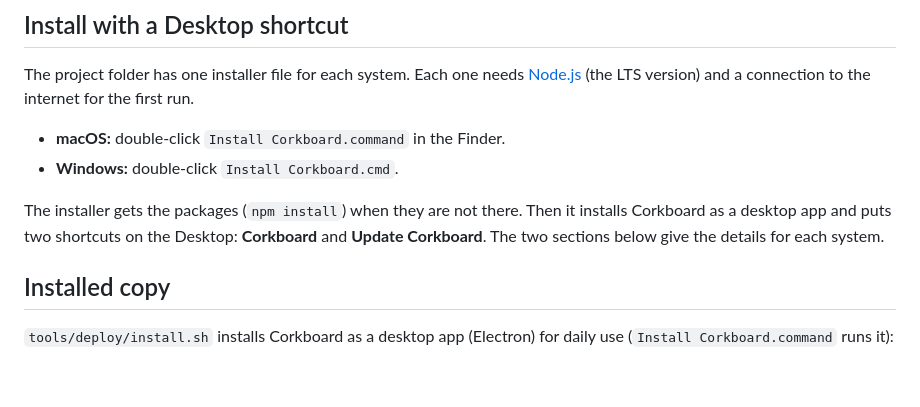
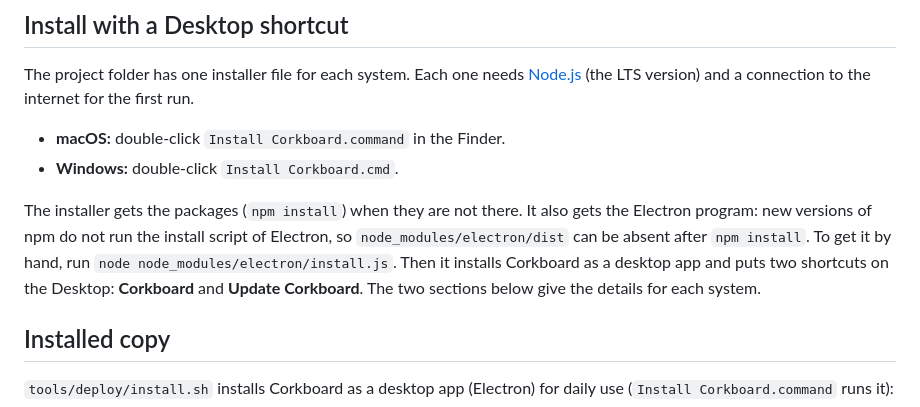
Before and after one commit to gluemonkey2/Corkboard, a Markdown page: README.md, the part around the change. GitHub-like rendering; blank space fills up the shorter version.

Commit message:
README: how to get the Electron program by hand
Co-Authored-By: Claude Opus 5.5 <noreply@anthropic.com>

```diff
--- a/README.md
+++ b/README.md
@@ -79,7 +79,7 @@ The project folder has one installer file for each system. Each one needs [Node.
 - **macOS:** double-click `Install Corkboard.command` in the Finder.
 - **Windows:** double-click `Install Corkboard.cmd`.
 
-The installer gets the packages (`npm install`) when they are not there. Then it installs Corkboard as a desktop app and puts two shortcuts on the Desktop: **Corkboard** and **Update Corkboard**. The two sections below give the details for each system.
+The installer gets the packages (`npm install`) when they are not there. It also gets the Electron program: new versions of npm do not run the install script of Electron, so `node_modules/electron/dist` can be absent after `npm install`. To get it by hand, run `node node_modules/electron/install.js`. Then it installs Corkboard as a desktop app and puts two shortcuts on the Desktop: **Corkboard** and **Update Corkboard**. The two sections below give the details for each system.
 
 ## Installed copy
 
```
